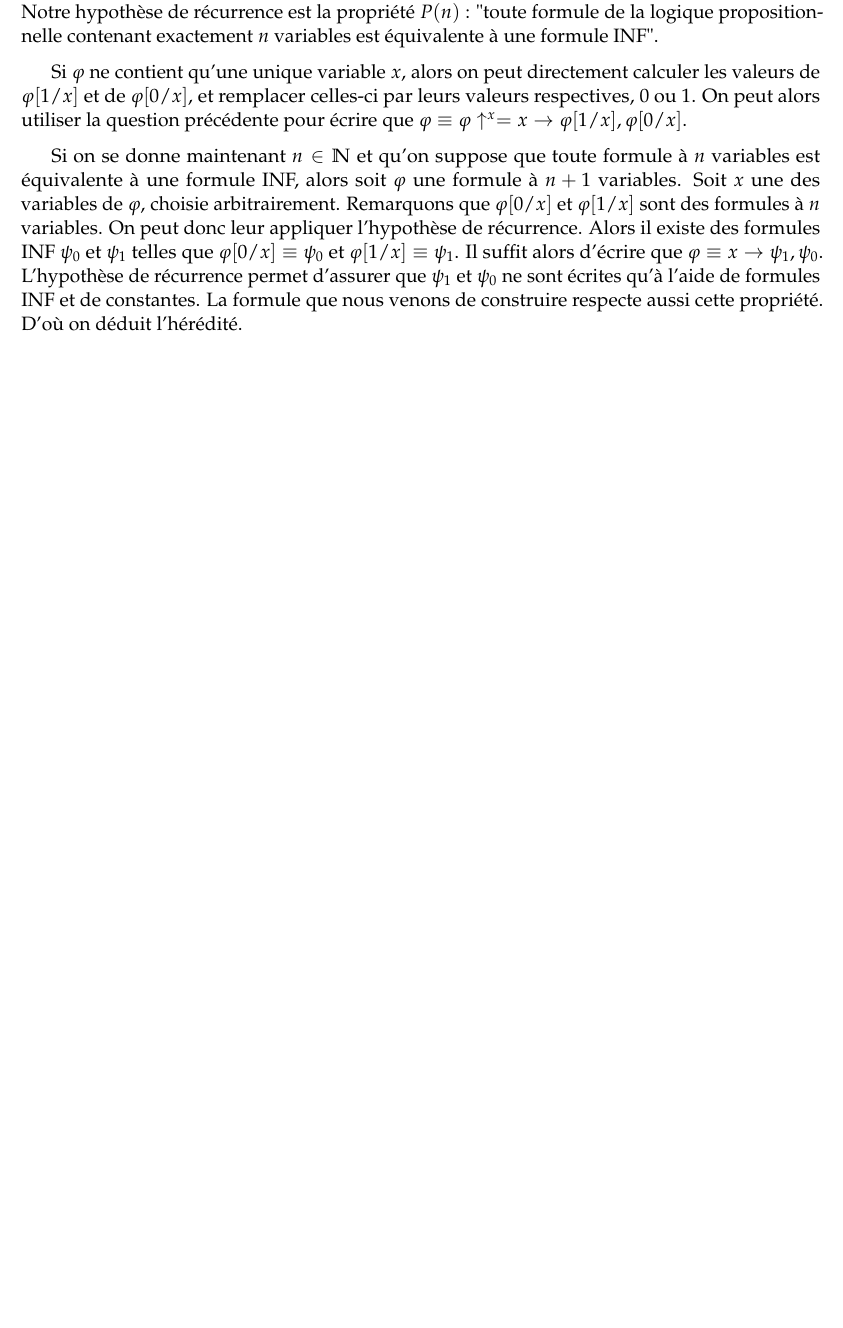
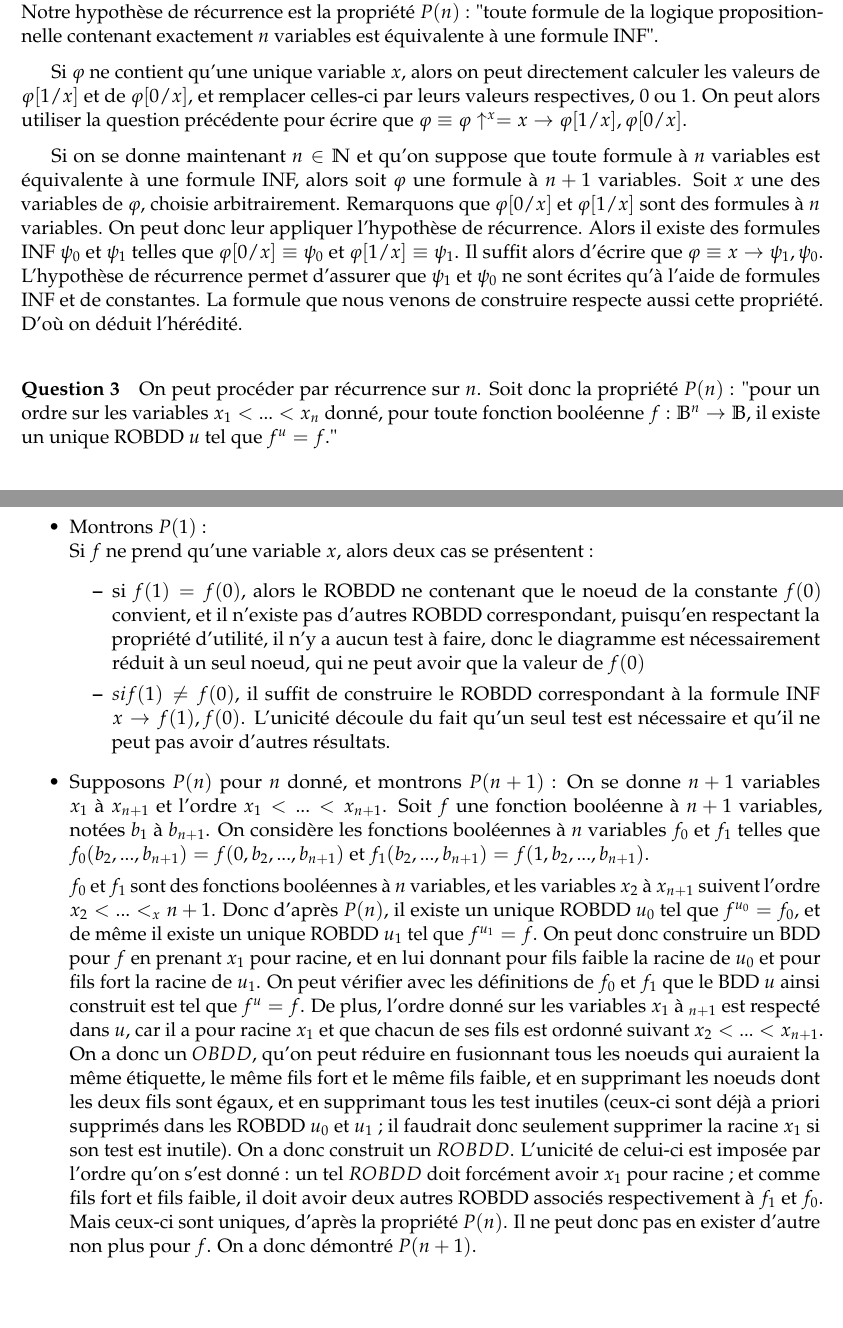
Before and after one commit to RemiHutin/LC, a LaTeX document (Rapport/Rendu.tex): part of the page before the commit and two parts of pages 1 and 2 of 2 after it, the two joined at a grey line, cut so that both start at the same text, the shorter picture padded with empty space. Compiled offline with pdfLaTeX.

Commit message:
Did a dirty proof for question 3 ; currently trying to improve the proof for question 2 ; thinking of working again on question 3 later.

```diff
--- a/Rapport/Rendu.tex
+++ b/Rapport/Rendu.tex
@@ -59,4 +59,21 @@
 		On peut alors utiliser la question précédente pour écrire que $\varphi \equiv \varphi\uparrow^{x} = x \rightarrow \varphi[1/x],\varphi[0/x]$.
 
 		Si on se donne maintenant $n \in \mathbb{N}$ et qu'on suppose que toute formule à $n$ variables est équivalente à une formule INF, alors soit $\varphi$ une formule à $n+1$ variables. Soit $x$ une des variables de $\varphi$, choisie arbitrairement. Remarquons que $\varphi[0/x]$ et $\varphi[1/x]$ sont des formules à $n$ variables. On peut donc leur appliquer l'hypothèse de récurrence. Alors il existe des formules INF $\psi_0$ et $\psi_1$ telles que $\varphi[0/x] \equiv \psi_0$ et $\varphi[1/x] \equiv \psi_1$. Il suffit alors d'écrire que $\varphi \equiv x \rightarrow \psi_1, \psi_0$. L'hypothèse de récurrence permet d'assurer que $\psi_1$ et $\psi_0$ ne sont écrites qu'à l'aide de formules INF et de constantes. La formule que nous venons de construire respecte aussi cette propriété. D'où on déduit l'hérédité.
+
+		\paragraph{Question 3} On peut procéder par récurrence sur $n$.
+		Soit donc la propriété $P(n)$ : "pour un ordre sur les variables $x_1 < ... < x_n$ donné, pour toute fonction booléenne $f : \mathbb{B}^n \rightarrow \mathbb{B}$, il existe un unique ROBDD $u$ tel que $f^u = f$."
+
+		\begin{itemize}
+		\item Montrons $P(1)$ : \newline
+		Si $f$ ne prend qu'une variable $x$, alors deux cas se présentent :
+			\begin{itemize}
+			\item si $f(1) = f(0)$, alors le ROBDD ne contenant que le noeud de la constante $f(0)$ convient, et il n'existe pas d'autres ROBDD correspondant, puisqu'en respectant la propriété d'utilité, il n'y a aucun test à faire, donc le diagramme est nécessairement réduit à un seul noeud, qui ne peut avoir que la valeur de $f(0)$ \item $si f(1) \neq f(0)$, il suffit de construire le ROBDD correspondant à la formule INF $x \rightarrow f(1),f(0)$. L'unicité découle du fait qu'un seul test est nécessaire et qu'il ne peut pas avoir d'autres résultats.
+			\end{itemize}
+		\item Supposons $P(n)$ pour $n$ donné, et montrons $P(n+1)$ :
+		On se donne $n+1$ variables $x_1$ à $x_{n+1}$ et l'ordre $x_1 < ... < x_{n+1}$.
+		Soit $f$ une fonction booléenne à $n+1$ variables, notées $b_1$ à $b_{n+1}$. On considère les fonctions booléennes à $n$ variables $f_0$ et $f_1$ telles que $f_0(b_2,...,b_{n+1}) = f(0,b_2,...,b_{n+1})$ et $f_1(b_2,...,b_{n+1}) = f(1,b_2,...,b_{n+1})$.
+
+		$f_0$ et $f_1$ sont des fonctions booléennes à $n$ variables, et  les variables $x_2$ à $x_{n+1}$ suivent l'ordre $x_2 < ... < _ x{n+1}$. Donc d'après $P(n)$, il existe un unique ROBDD $u_0$ tel que $f^{u_0} = f_0$, et de même il existe un unique ROBDD $u_1$ tel que $f^{u_1} = f$.
+		On peut donc construire un BDD pour $f$ en prenant $x_1$ pour racine, et en lui donnant pour fils faible la racine de $u_0$ et pour fils fort la racine de $u_1$. On peut vérifier avec les définitions de $f_0$ et $f_1$ que le BDD $u$ ainsi construit est tel que $f^u = f$. De plus, l'ordre donné sur les variables $x_1$ à $_{n+1}$ est respecté dans $u$, car il a pour racine $x_1$ et que chacun de ses fils est ordonné suivant $x_2 < ... < x_{n+1}$. On a donc un $OBDD$, qu'on peut réduire en fusionnant tous les noeuds qui auraient la même étiquette, le même fils fort et le même fils faible, et en supprimant les noeuds dont les deux fils sont égaux, et en supprimant tous les test inutiles (ceux-ci sont déjà a priori supprimés dans les ROBDD $u_0$ et $u_1$ ; il faudrait donc seulement supprimer la racine $x_1$ si son test est inutile). On a donc construit un $ROBDD$. L'unicité de celui-ci est imposée par l'ordre qu'on s'est donné : un tel $ROBDD$ doit forcément avoir $x_1$ pour racine ; et comme fils fort et fils faible, il doit avoir deux autres ROBDD associés respectivement à $f_1$ et $f_0$. Mais ceux-ci sont uniques, d'après la propriété $P(n)$. Il ne peut donc pas en exister d'autre non plus pour $f$. On a donc démontré $P(n+1)$.
+		\end{itemize}
 \end{document}
```
Also changed, not shown: Rapport/Rendu.pdf.
